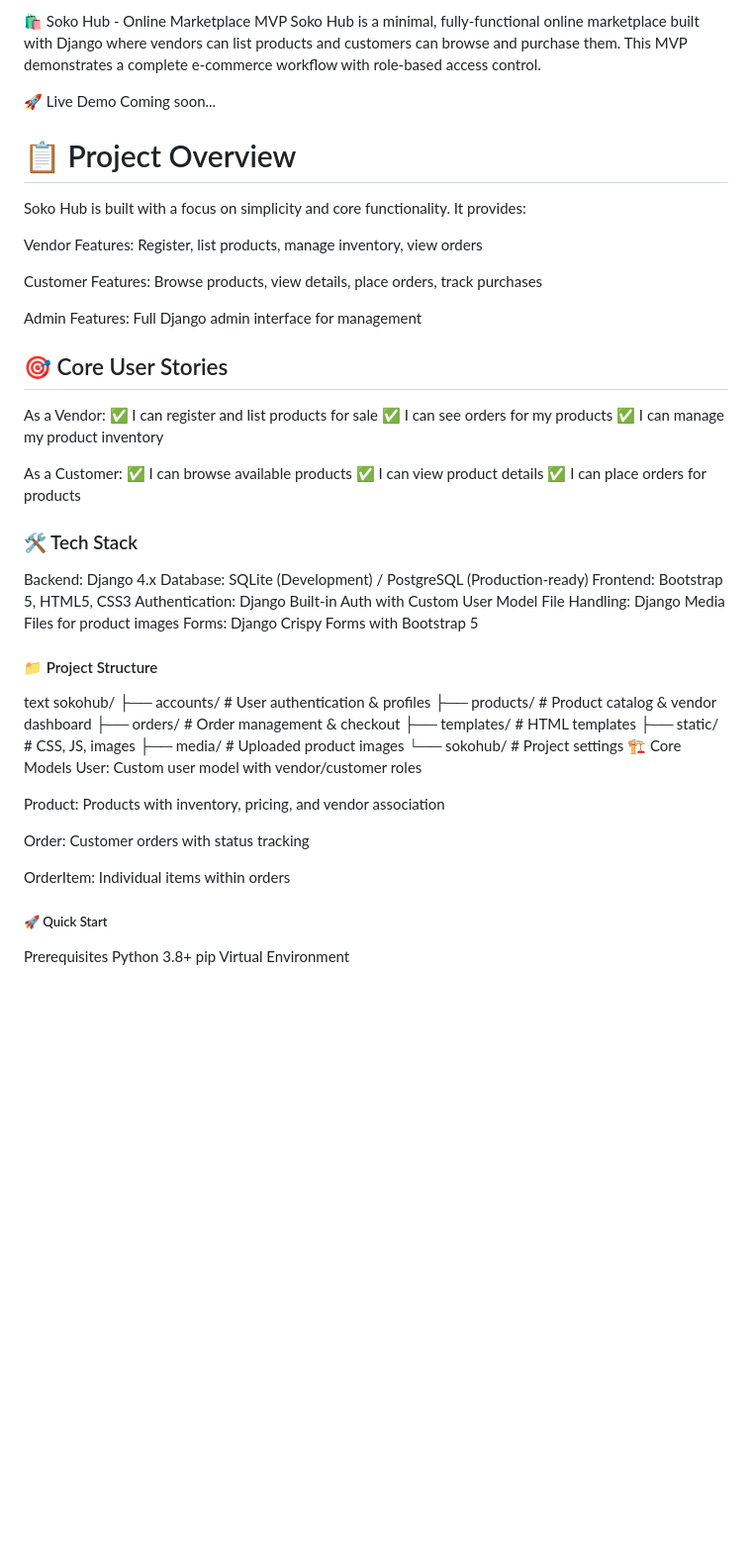
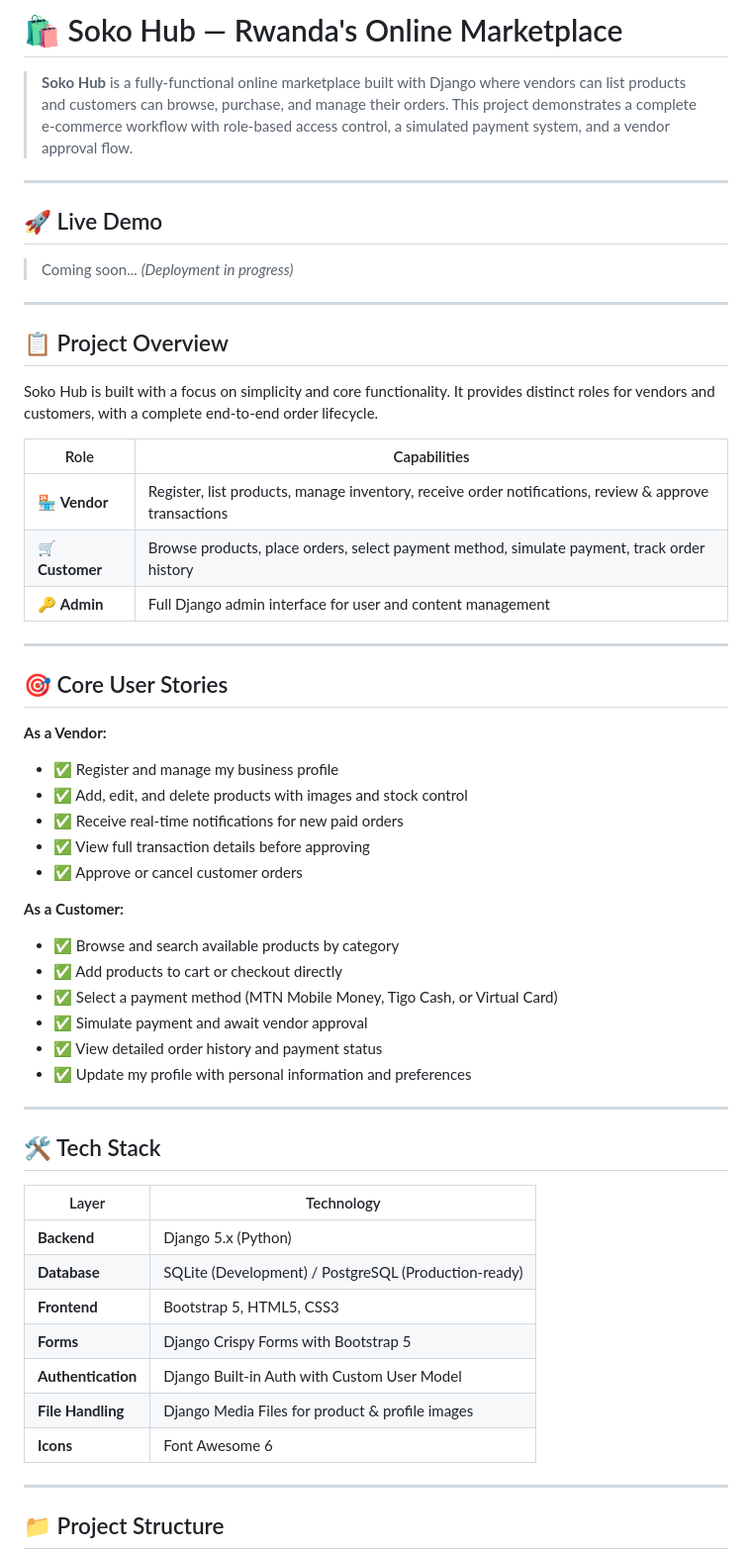
Before and after one commit to Erneste304/mini-hackaton14-11-1015, a Markdown page: README.md, the part around one of its changes. Shown at 99% size. GitHub-like rendering; blank space fills up the shorter version.

```diff
--- a/README.md
+++ b/README.md
@@ -1,59 +1,59 @@
-🛍️ Soko Hub - Online Marketplace MVP
-Soko Hub is a minimal, fully-functional online marketplace built with Django where vendors can list products and customers can browse and purchase them. This MVP demonstrates a complete e-commerce workflow with role-based access control.
+# 🛍️ Soko Hub — Rwanda's Online Marketplace
 
-🚀 Live Demo
-Coming soon...
+> **Soko Hub** is a fully-functional online marketplace built with Django where vendors can list products and customers can browse, purchase, and manage their orders. This project demonstrates a complete e-commerce workflow with role-based access control, a simulated payment system, and a vendor approval flow.
 
-# 📋 Project Overview
-Soko Hub is built with a focus on simplicity and core functionality. It provides:
+---
 
-Vendor Features: Register, list products, manage inventory, view orders
+## 🚀 Live Demo
 
-Customer Features: Browse products, view details, place orders, track purchases
+> Coming soon... *(Deployment in progress)*
 
-Admin Features: Full Django admin interface for management
+---
+
+## 📋 Project Overview
+
+Soko Hub is built with a focus on simplicity and core functionality. It provides distinct roles for vendors and customers, with a complete end-to-end order lifecycle.
+
+| Role | Capabilities |
+|------|-------------|
+| 🏪 **Vendor** | Register, list products, manage inventory, receive order notifications, review & approve transactions |
+| 🛒 **Customer** | Browse products, place orders, select payment method, simulate payment, track order history |
+| 🔑 **Admin** | Full Django admin interface for user and content management |
+
+---
 
 ## 🎯 Core User Stories
-As a Vendor:
-✅ I can register and list products for sale
-✅ I can see orders for my products
-✅ I can manage my product inventory
 
-As a Customer:
-✅ I can browse available products
-✅ I can view product details
-✅ I can place orders for products
+**As a Vendor:**
+- ✅ Register and manage my business profile
+- ✅ Add, edit, and delete products with images and stock control
+- ✅ Receive real-time notifications for new paid orders
+- ✅ View full transaction details before approving
+- ✅ Approve or cancel customer orders
 
-### 🛠️ Tech Stack
-Backend: Django 4.x
-Database: SQLite (Development) / PostgreSQL (Production-ready)
-Frontend: Bootstrap 5, HTML5, CSS3
-Authentication: Django Built-in Auth with Custom User Model
-File Handling: Django Media Files for product images
-Forms: Django Crispy Forms with Bootstrap 5
+**As a Customer:**
+- ✅ Browse and search available products by category
+- ✅ Add products to cart or checkout directly
+- ✅ Select a payment method (MTN Mobile Money, Tigo Cash, or Virtual Card)
+- ✅ Simulate payment and await vendor approval
+- ✅ View detailed order history and payment status
+- ✅ Update my profile with personal information and preferences
 
-#### 📁 Project Structure
-text
-sokohub/
-├── accounts/          # User authentication & profiles
-├── products/          # Product catalog & vendor dashboard
-├── orders/            # Order management & checkout
-├── templates/         # HTML templates
-├── static/           # CSS, JS, images
-├── media/            # Uploaded product images
-└── sokohub/          # Project settings
-🏗️ Core Models
-User: Custom user model with vendor/customer roles
+---
 
-Product: Products with inventory, pricing, and vendor association
+## 🛠️ Tech Stack
 
-Order: Customer orders with status tracking
+| Layer | Technology |
+|-------|-----------|
+| **Backend** | Django 5.x (Python) |
+| **Database** | SQLite (Development) / PostgreSQL (Production-ready) |
+| **Frontend** | Bootstrap 5, HTML5, CSS3 |
+| **Forms** | Django Crispy Forms with Bootstrap 5 |
+| **Authentication** | Django Built-in Auth with Custom User Model |
+| **File Handling** | Django Media Files for product & profile images |
+| **Icons** | Font Awesome 6 |
 
-OrderItem: Individual items within orders
+---
 
-##### 🚀 Quick Start
-Prerequisites
-Python 3.8+
-pip
-Virtual Environment
+## 📁 Project Structure
 
```
Also changed, not shown: other parts of README.md (+200 -109 lines).
